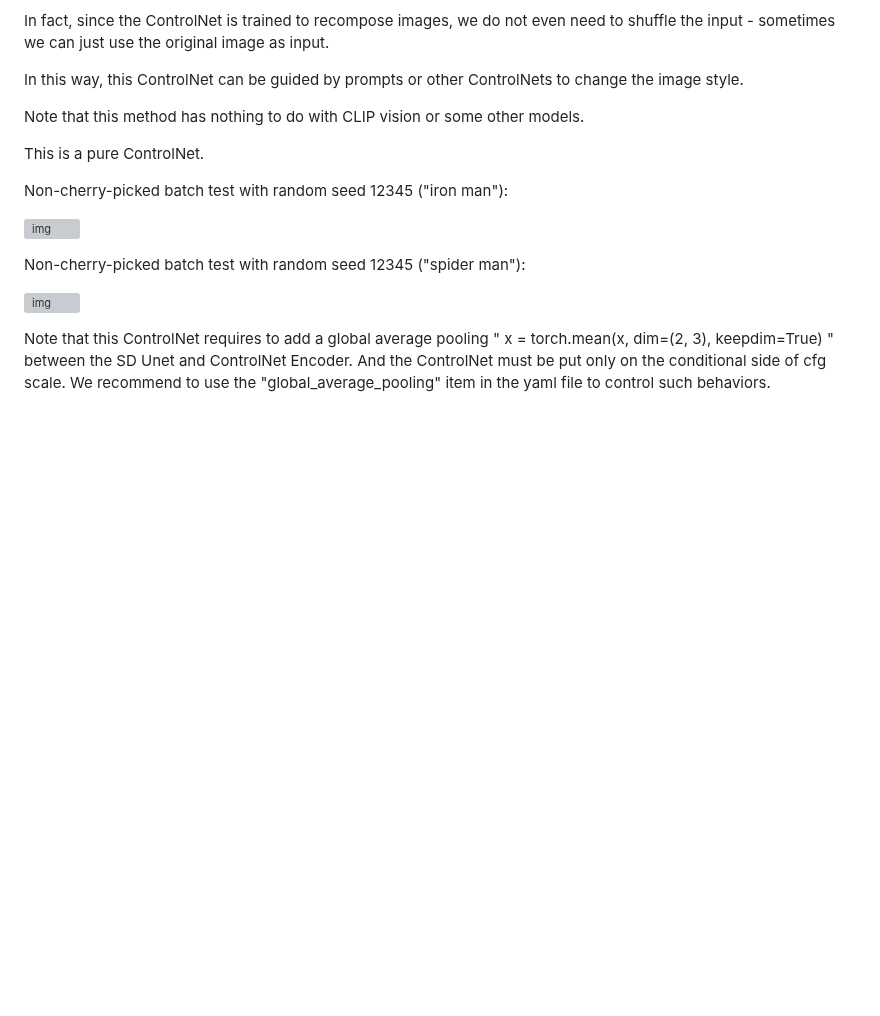
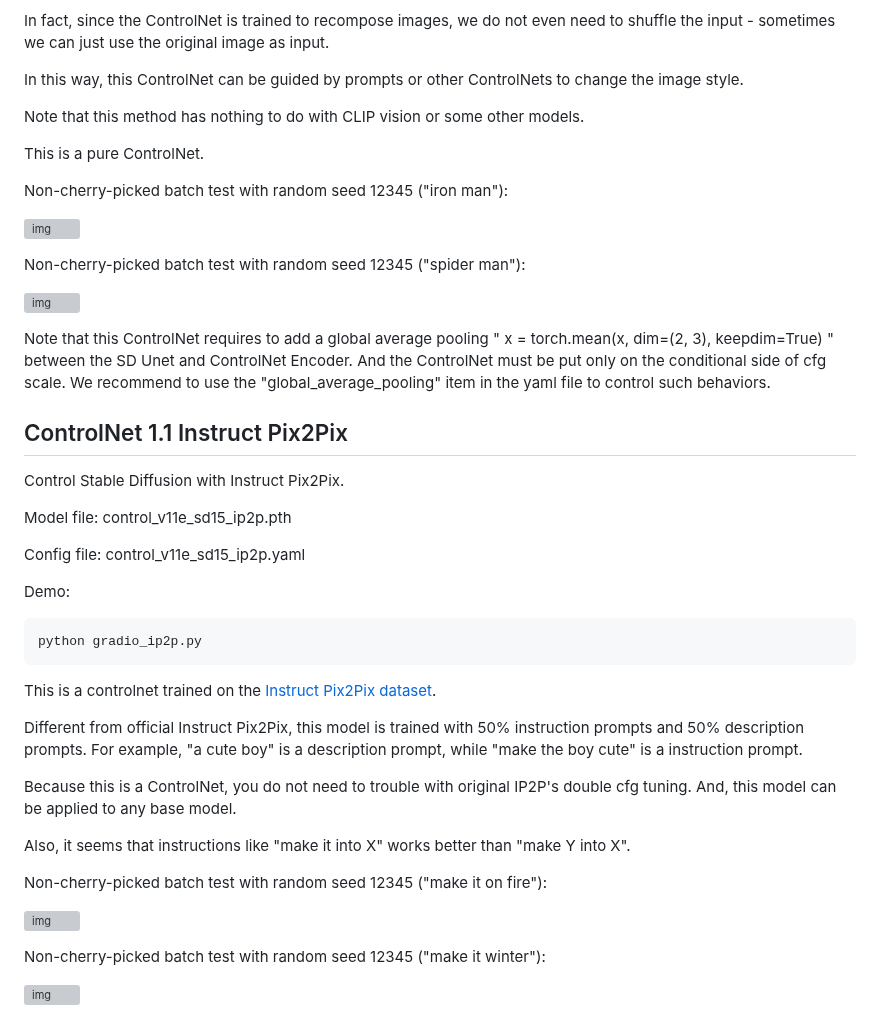
Before and after one commit to lllyasviel/ControlNet-v1-1-nightly, a Markdown page: readme_temp.md, the part around one of its changes. Drawn GitHub-style; blank space fills up the shorter version; grey boxes are pictures that could not be loaded.

```diff
--- a/readme_temp.md
+++ b/readme_temp.md
@@ -337,3 +337,32 @@ Non-cherry-picked batch test with random seed 12345 ("spider man"):
 ![img](github_docs/imgs/shuffle_3.png)
 
 Note that this ControlNet requires to add a global average pooling " x = torch.mean(x, dim=(2, 3), keepdim=True) " between the SD Unet and ControlNet Encoder. And the ControlNet must be put only on the conditional side of cfg scale. We recommend to use the "global_average_pooling" item in the yaml file to control such behaviors.
+
+## ControlNet 1.1 Instruct Pix2Pix
+
+Control Stable Diffusion with Instruct Pix2Pix.
+
+Model file: control_v11e_sd15_ip2p.pth
+
+Config file: control_v11e_sd15_ip2p.yaml
+
+Demo:
+
+    python gradio_ip2p.py
+
+This is a controlnet trained on the [Instruct Pix2Pix dataset](https://github.com/timothybrooks/instruct-pix2pix).
+
+Different from official Instruct Pix2Pix, this model is trained with 50\% instruction prompts and 50\% description prompts. For example, "a cute boy" is a description prompt, while "make the boy cute" is a instruction prompt.
+
+Because this is a ControlNet, you do not need to trouble with original IP2P's double cfg tuning. And, this model can be applied to any base model.
+
+Also, it seems that instructions like "make it into X" works better than "make Y into X".
+
+Non-cherry-picked batch test with random seed 12345 ("make it on fire"):
+
+![img](github_docs/imgs/ip2p_1.png)
+
+Non-cherry-picked batch test with random seed 12345 ("make it winter"):
+
+![img](github_docs/imgs/ip2p_2.png)
+
```
Also changed, not shown: other parts of readme_temp.md (+3 -0 lines), test_imgs/m2.jpg (added), 3 other files.
